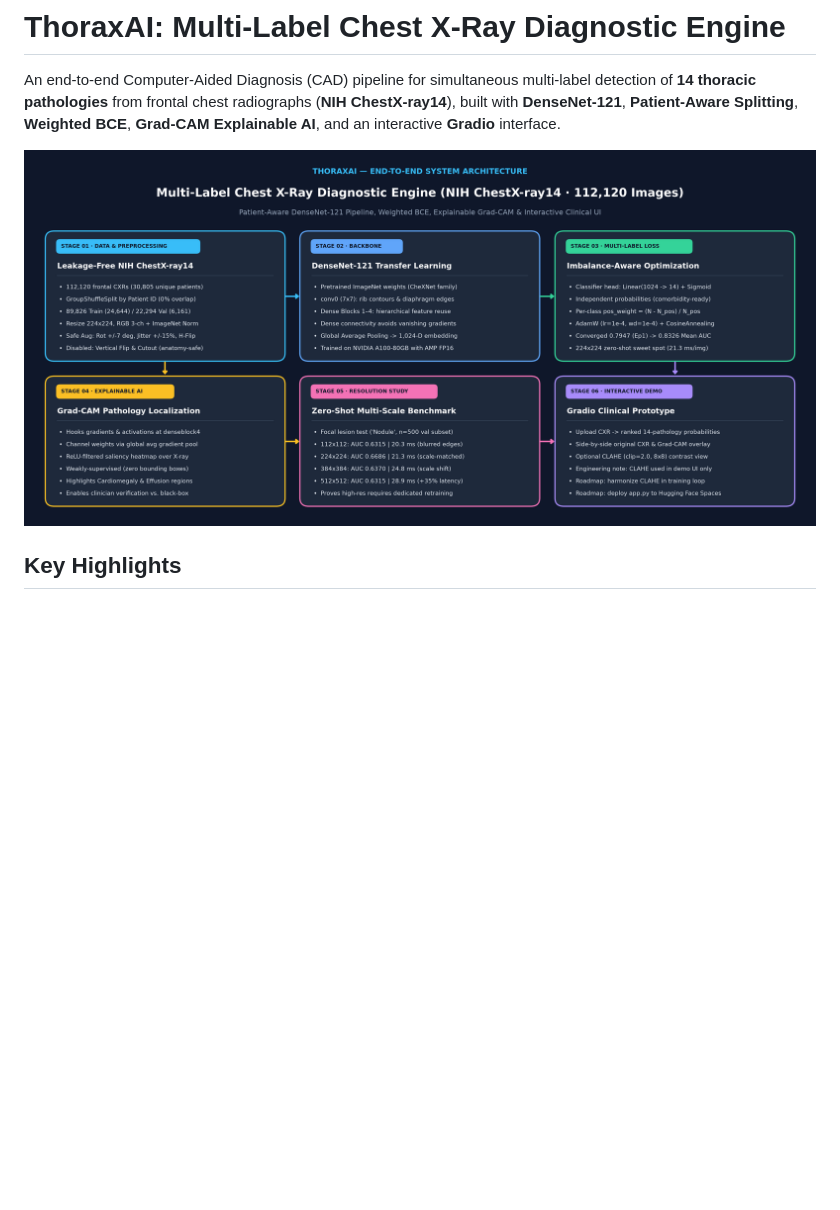
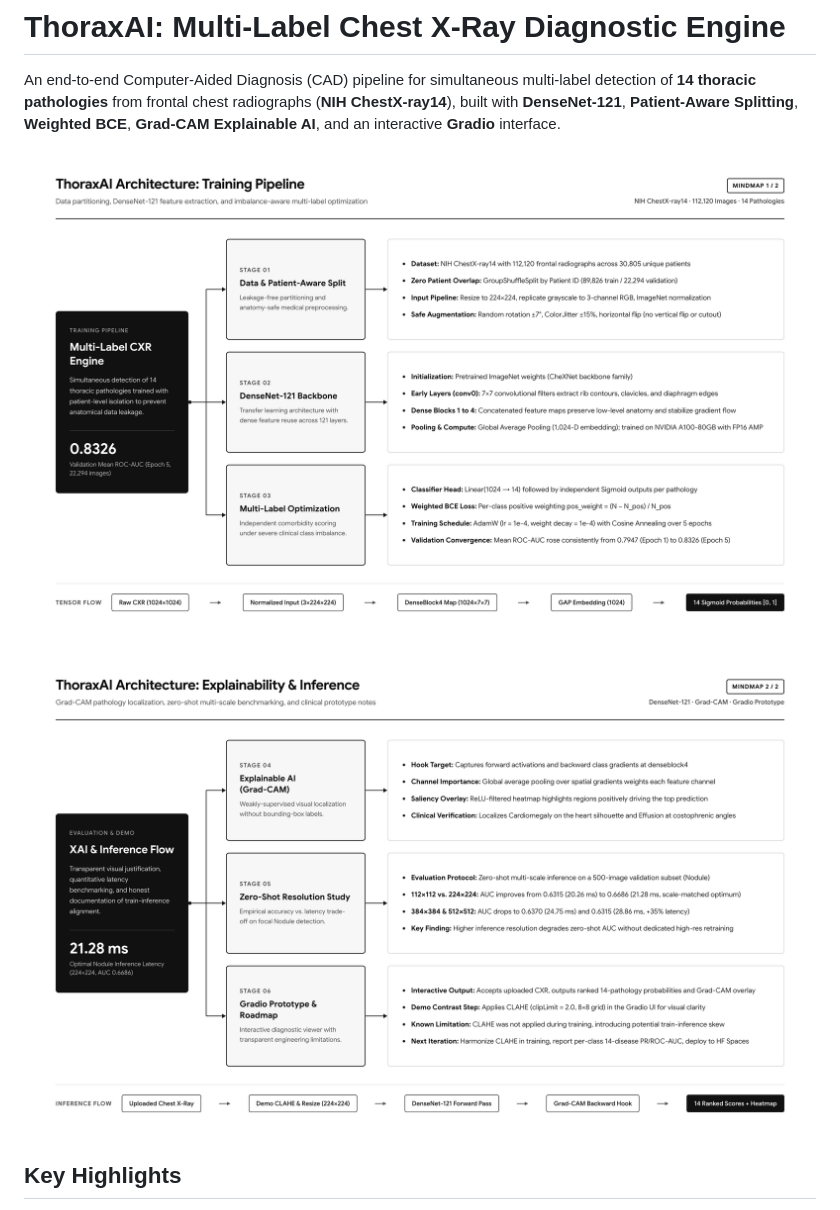
Before and after one commit to Zeiyth-24/thoraxai-cxr-diagnostic, a Markdown page: README.md, the part around the change. Rendered like a GitHub page; pictures changed too: assets/00_thoraxai_architecture.png (deleted), assets/00a_thoraxai_training_mindmap.png (added), assets/00b_thoraxai_inference_mindmap.png (added); blank space fills up the shorter version.

Commit message:
Redesign ThoraxAI architecture as two monochrome Google Sans mindmaps

```diff
--- a/README.md
+++ b/README.md
@@ -2,7 +2,9 @@
 
 An end-to-end Computer-Aided Diagnosis (CAD) pipeline for simultaneous multi-label detection of **14 thoracic pathologies** from frontal chest radiographs (**NIH ChestX-ray14**), built with **DenseNet-121**, **Patient-Aware Splitting**, **Weighted BCE**, **Grad-CAM Explainable AI**, and an interactive **Gradio** interface.
 
-![ThoraxAI Architecture](./assets/00_thoraxai_architecture.png)
+![ThoraxAI Training Pipeline Mindmap](./assets/00a_thoraxai_training_mindmap.png)
+
+![ThoraxAI Explainability and Inference Mindmap](./assets/00b_thoraxai_inference_mindmap.png)
 
 ## Key Highlights
 - **Hospital-Scale Dataset:** Trained and evaluated on **NIH ChestX-ray14** (112,120 radiographs across 30,805 unique patients, 14 multi-label pathologies).
```
